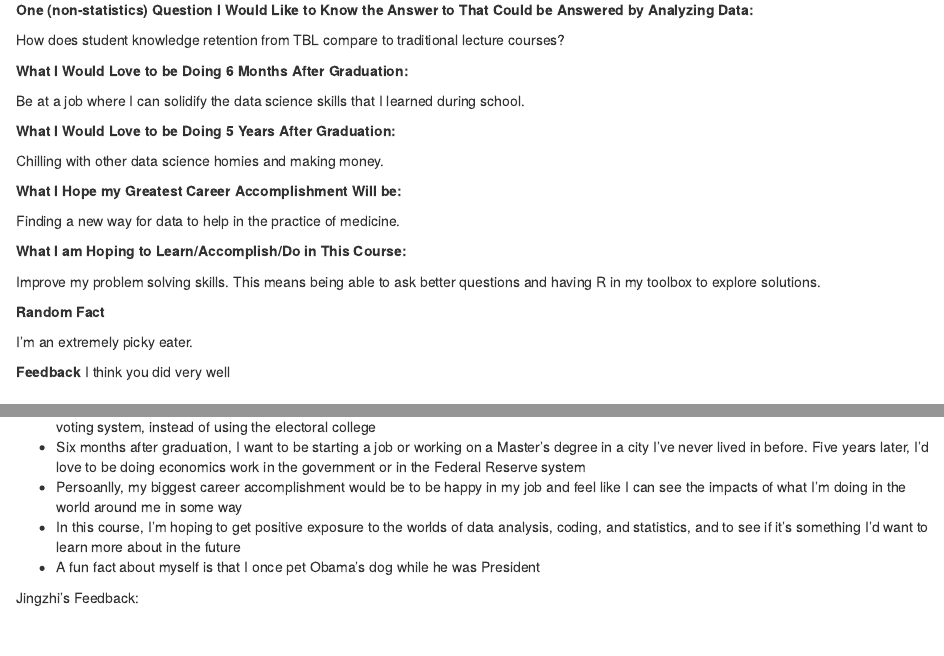
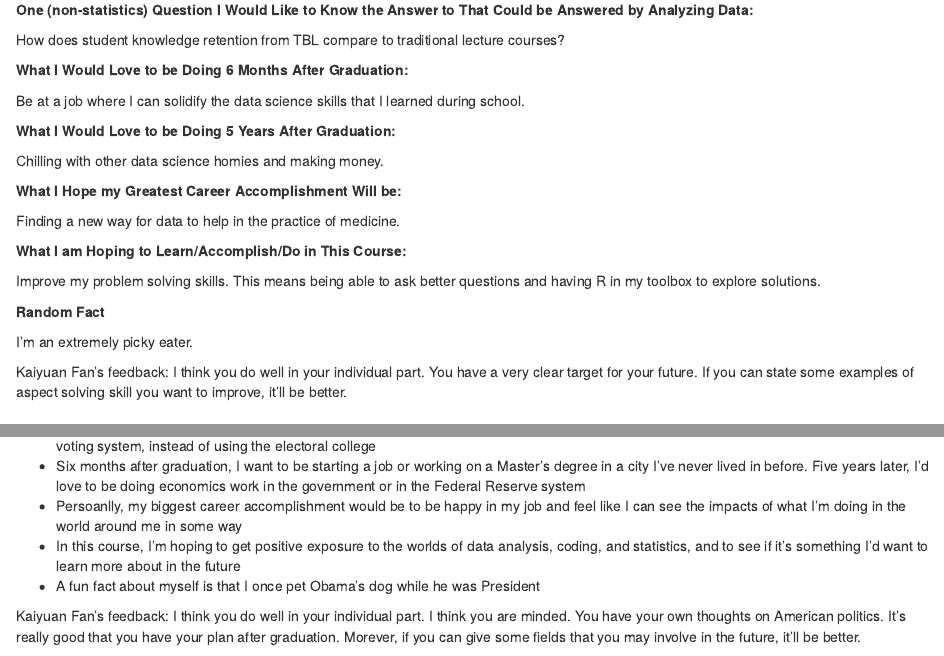
Before and after one commit to eugenemiller112/STAT2600, an R Markdown document (zjz.Rmd): the page in a window 1100 px wide, from 730 px down before the commit and from 700 px down after it, so that both start at the same text, and a second part further down, joined at a grey line. Rendered offline with R 4.5, knitr and Pandoc, with nearby package versions.

Commit message:
add feedback

```diff
--- a/zjz.Rmd
+++ b/zjz.Rmd
@@ -43,8 +42,9 @@ Improve my problem solving skills. This means being able to ask better questions
 
 I'm an extremely picky eater.
 
-**Feedback** I think you did very well
-
+Kaiyuan Fan's feedback:
+I think you do well in your individual part. You have a very clear target for your future.
+If you can state some examples of aspect solving skill you want to improve, it'll be better.
 
 # Emily Archambault
 
@@ -56,8 +56,10 @@ I'm an extremely picky eater.
 * In this course, I'm hoping to get positive exposure to the worlds of data analysis, coding, and statistics, and to see if it's something I'd want to learn more about in the future
 * A fun fact about myself is that I once pet Obama's dog while he was President
 
-Jingzhi's Feedback:
 
+Kaiyuan Fan's feedback:
+I think you do well in your individual part. I think you are minded. You have your own thoughts on American politics.
+It's really good that you have your plan after graduation. Morever, if you can give some fields that you may involve in the future, it'll be better.
 
 __Eugene Miller__
 ![](IMG_3621.png){width=250px}
```
Also changed, not shown: Lab2_AllStars.Rmd (+9 -1 lines), zjz.Rmd (7 more changed lines).
